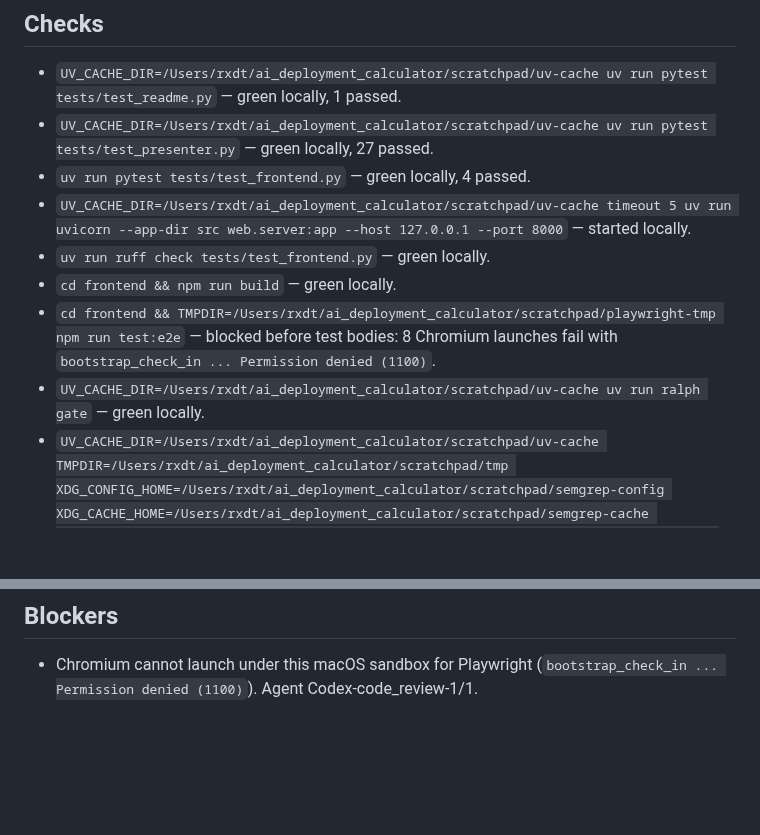
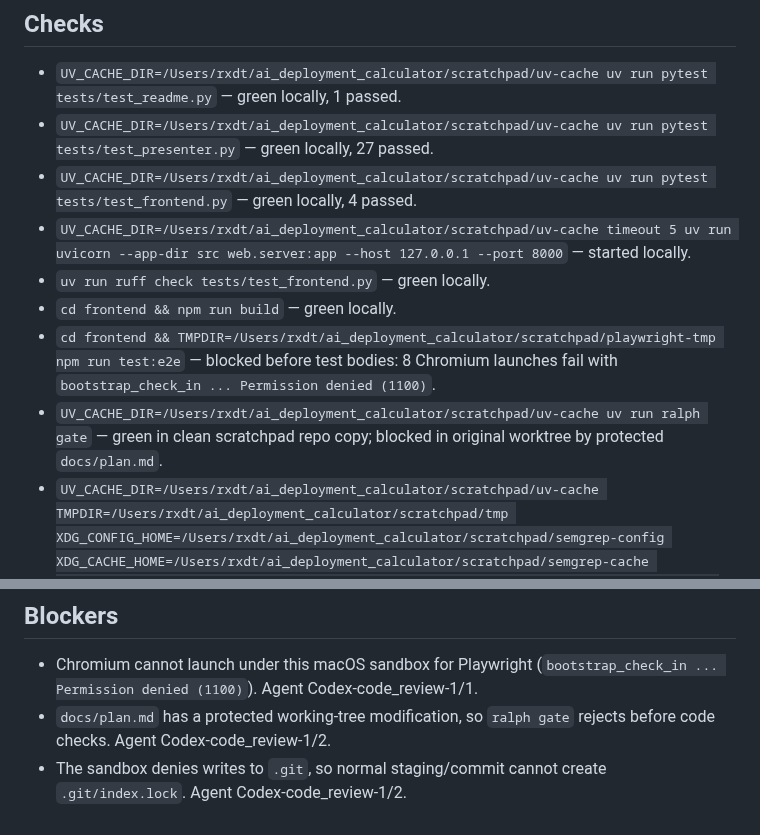
Before and after one commit to rxdt/ai_deployment_calculator, a Markdown page: docs/PROJECT_STATUS.md, 2 parts joined by grey strips. Rendered like a GitHub page; blank space fills up the shorter version.

Commit message:
Record frontend validation checks
- updated project status after rebasing onto the upstream frontend payload validator

- documented the original-worktree gate blocker and normal git index write blocker

- kept the clean scratchpad gate and verify results current for handoff

Codex-code_review-1/2

```diff
--- a/docs/PROJECT_STATUS.md
+++ b/docs/PROJECT_STATUS.md
@@ -25,12 +25,12 @@
 
 - `UV_CACHE_DIR=/Users/rxdt/ai_deployment_calculator/scratchpad/uv-cache uv run pytest tests/test_readme.py` — green locally, 1 passed.
 - `UV_CACHE_DIR=/Users/rxdt/ai_deployment_calculator/scratchpad/uv-cache uv run pytest tests/test_presenter.py` — green locally, 27 passed.
-- `uv run pytest tests/test_frontend.py` — green locally, 4 passed.
+- `UV_CACHE_DIR=/Users/rxdt/ai_deployment_calculator/scratchpad/uv-cache uv run pytest tests/test_frontend.py` — green locally, 4 passed.
 - `UV_CACHE_DIR=/Users/rxdt/ai_deployment_calculator/scratchpad/uv-cache timeout 5 uv run uvicorn --app-dir src web.server:app --host 127.0.0.1 --port 8000` — started locally.
 - `uv run ruff check tests/test_frontend.py` — green locally.
 - `cd frontend && npm run build` — green locally.
 - `cd frontend && TMPDIR=/Users/rxdt/ai_deployment_calculator/scratchpad/playwright-tmp npm run test:e2e` — blocked before test bodies: 8 Chromium launches fail with `bootstrap_check_in ... Permission denied (1100)`.
-- `UV_CACHE_DIR=/Users/rxdt/ai_deployment_calculator/scratchpad/uv-cache uv run ralph gate` — green locally.
+- `UV_CACHE_DIR=/Users/rxdt/ai_deployment_calculator/scratchpad/uv-cache uv run ralph gate` — green in clean scratchpad repo copy; blocked in original worktree by protected `docs/plan.md`.
 - `UV_CACHE_DIR=/Users/rxdt/ai_deployment_calculator/scratchpad/uv-cache TMPDIR=/Users/rxdt/ai_deployment_calculator/scratchpad/tmp XDG_CONFIG_HOME=/Users/rxdt/ai_deployment_calculator/scratchpad/semgrep-config XDG_CACHE_HOME=/Users/rxdt/ai_deployment_calculator/scratchpad/semgrep-cache SEMGREP_LOG_FILE=/Users/rxdt/ai_deployment_calculator/scratchpad/semgrep/semgrep.log SEMGREP_SETTINGS_FILE=/Users/rxdt/ai_deployment_calculator/scratchpad/semgrep/settings.yml SSL_CERT_FILE=/Users/rxdt/ai_deployment_calculator/.venv/lib/python3.14/site-packages/certifi/cacert.pem REQUESTS_CA_BUNDLE=/Users/rxdt/ai_deployment_calculator/.venv/lib/python3.14/site-packages/certifi/cacert.pem uv run ralph verify` — green locally.
 - `uv run pytest` — previously green locally, 150 passed, 100% coverage.
 - `UV_CACHE_DIR=/Users/rxdt/ai_deployment_calculator/scratchpad/uv-cache ... TMPDIR=/Users/rxdt/ai_deployment_calculator/scratchpad/tmp uv run ralph verify` — green locally.
@@ -44,3 +44,5 @@
 
 ## Blockers
 - Chromium cannot launch under this macOS sandbox for Playwright (`bootstrap_check_in ... Permission denied (1100)`). Agent Codex-code_review-1/1.
+- `docs/plan.md` has a protected working-tree modification, so `ralph gate` rejects before code checks. Agent Codex-code_review-1/2.
+- The sandbox denies writes to `.git`, so normal staging/commit cannot create `.git/index.lock`. Agent Codex-code_review-1/2.
```
